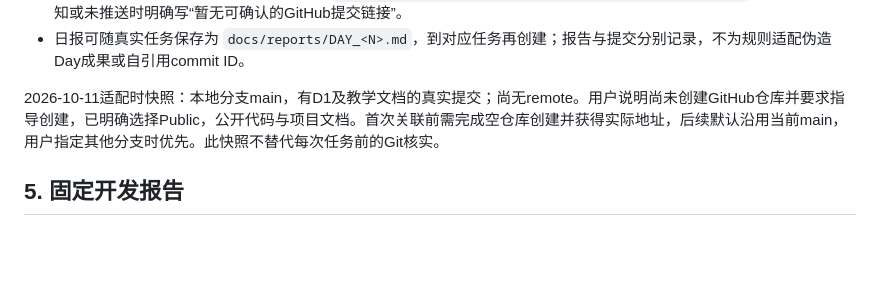
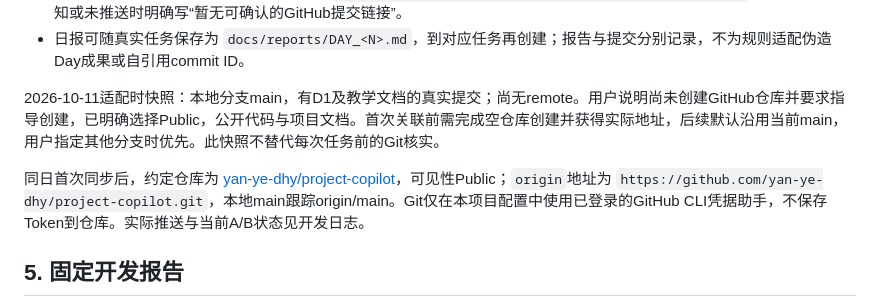
Before and after one commit to yan-ye-dhy/project-copilot, a Markdown page: docs/COLLABORATION_RULES.md, the part around the change. Drawn GitHub-style; blank space fills up the shorter version.

```diff
--- a/docs/COLLABORATION_RULES.md
+++ b/docs/COLLABORATION_RULES.md
@@ -48,6 +48,8 @@ Codex自行运行HTTP、数据库、RAG或Agent验收，仍属于助手验证；
 - 日报可随真实任务保存为 `docs/reports/DAY_<N>.md`，到对应任务再创建；报告与提交分别记录，不为规则适配伪造Day成果或自引用commit ID。
 
 2026-10-11适配时快照：本地分支main，有D1及教学文档的真实提交；尚无remote。用户说明尚未创建GitHub仓库并要求指导创建，已明确选择Public，公开代码与项目文档。首次关联前需完成空仓库创建并获得实际地址，后续默认沿用当前main，用户指定其他分支时优先。此快照不替代每次任务前的Git核实。
+
+同日首次同步后，约定仓库为 [yan-ye-dhy/project-copilot](https://github.com/yan-ye-dhy/project-copilot)，可见性Public；`origin`地址为 `https://github.com/yan-ye-dhy/project-copilot.git`，本地main跟踪origin/main。Git仅在本项目配置中使用已登录的GitHub CLI凭据助手，不保存Token到仓库。实际推送与当前A/B状态见开发日志。
 
 ## 5. 固定开发报告
 
```
Also changed, not shown: docs/DEVELOPMENT_LOG.md (+9 -1 lines), docs/DEVELOPMENT_PLAN.md (+2 -2 lines).
